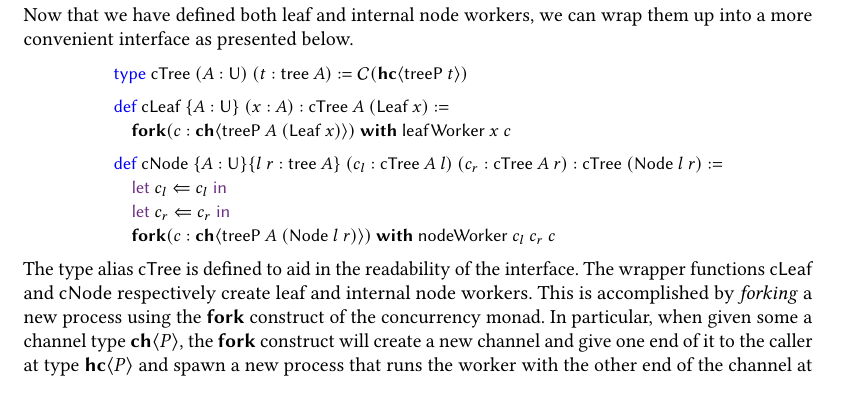
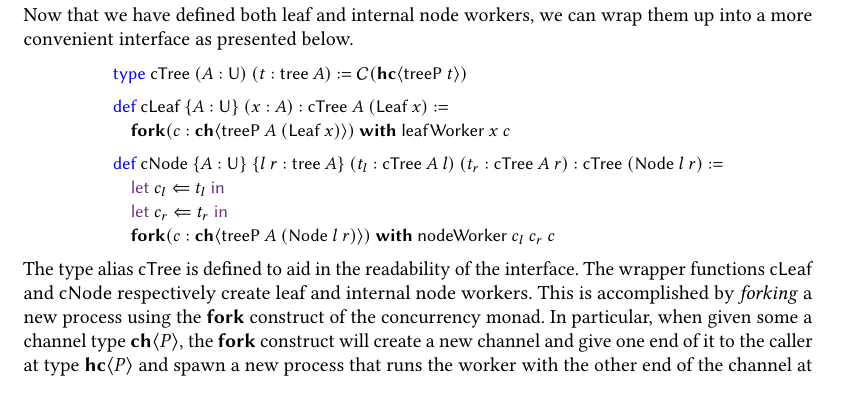
Before and after one commit to qcfu-bu/esop26, a LaTeX paper (paper/main.tex, which reads paper/relational.tex): part of page 8 of 34, cut so that both start at the same text. Compiled offline with pdfLaTeX.

Commit message:
small changes

```diff
--- a/paper/relational.tex
+++ b/paper/relational.tex
@@ -244,9 +244,9 @@ up into a more convenient interface as presented below.
   &\Def\ \textsf{cLeaf}\ \{A : \Un\}\ (x : A) : \textsf{cTree}\ A\ (\textsf{Leaf}\ x) := \\
   &\quad\Fork(c : \CH{\textsf{treeP}\ A\ (\textsf{Leaf}\ x)})\ \With\ \textsf{leafWorker}\ x\ c
   \\[0.5em]
-  &\Def\ \textsf{cNode}\ \{A : \Un\} \{l\ r : \textsf{tree}\ A\}\ (c_l : \textsf{cTree}\ A\ l)\ (c_r : \textsf{cTree}\ A\ r) : \textsf{cTree}\ (\textsf{Node}\ l\ r) := \\
-  &\quad\Let\ c_l \Leftarrow c_l\ \In \\
-  &\quad\Let\ c_r \Leftarrow c_r\ \In \\
+  &\Def\ \textsf{cNode}\ \{A : \Un\}\ \{l\ r : \textsf{tree}\ A\}\ (t_l : \textsf{cTree}\ A\ l)\ (t_r : \textsf{cTree}\ A\ r) : \textsf{cTree}\ (\textsf{Node}\ l\ r) := \\
+  &\quad\Let\ c_l \Leftarrow t_l\ \In \\
+  &\quad\Let\ c_r \Leftarrow t_r\ \In \\
   &\quad\Fork(c : \CH{\textsf{treeP}\ A\ (\textsf{Node}\ l\ r)})\ \With\ \textsf{nodeWorker}\ c_l\ c_r\ c
 \end{align*}
 \endgroup
```
Also changed, not shown: paper/main.pdf.
